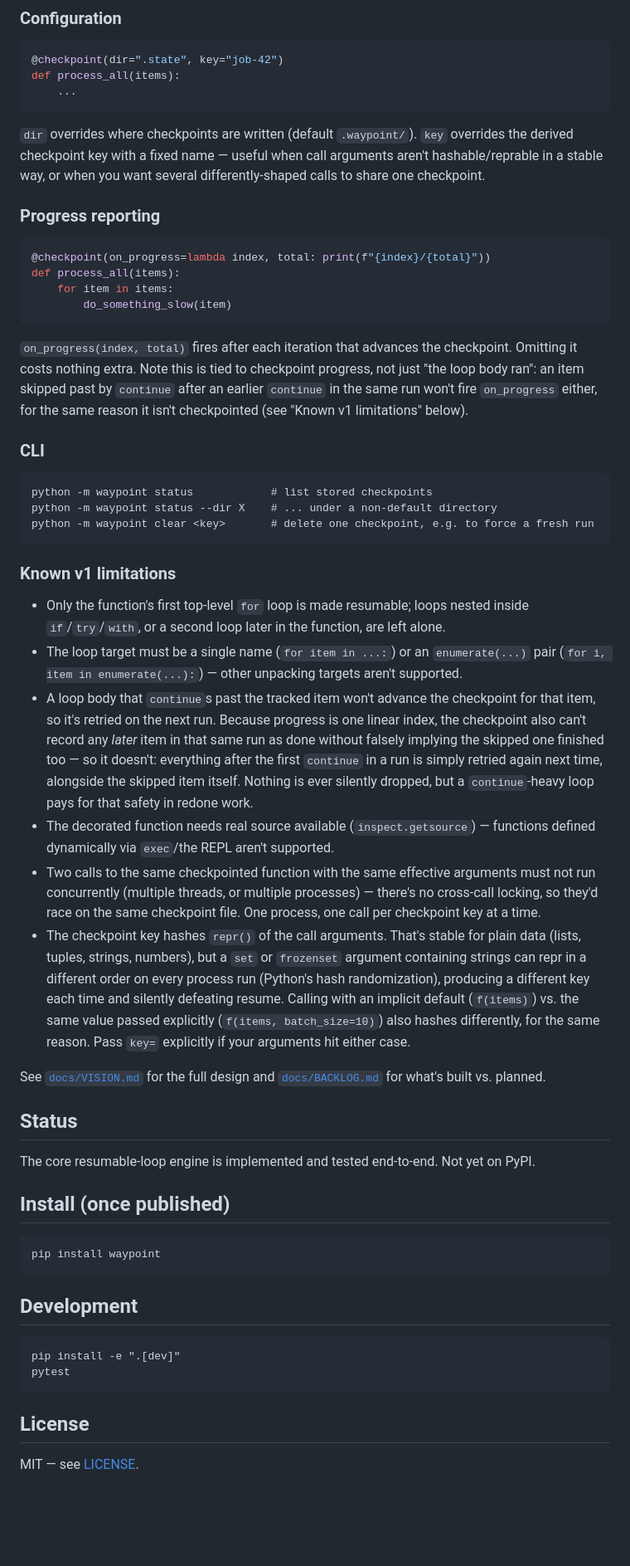
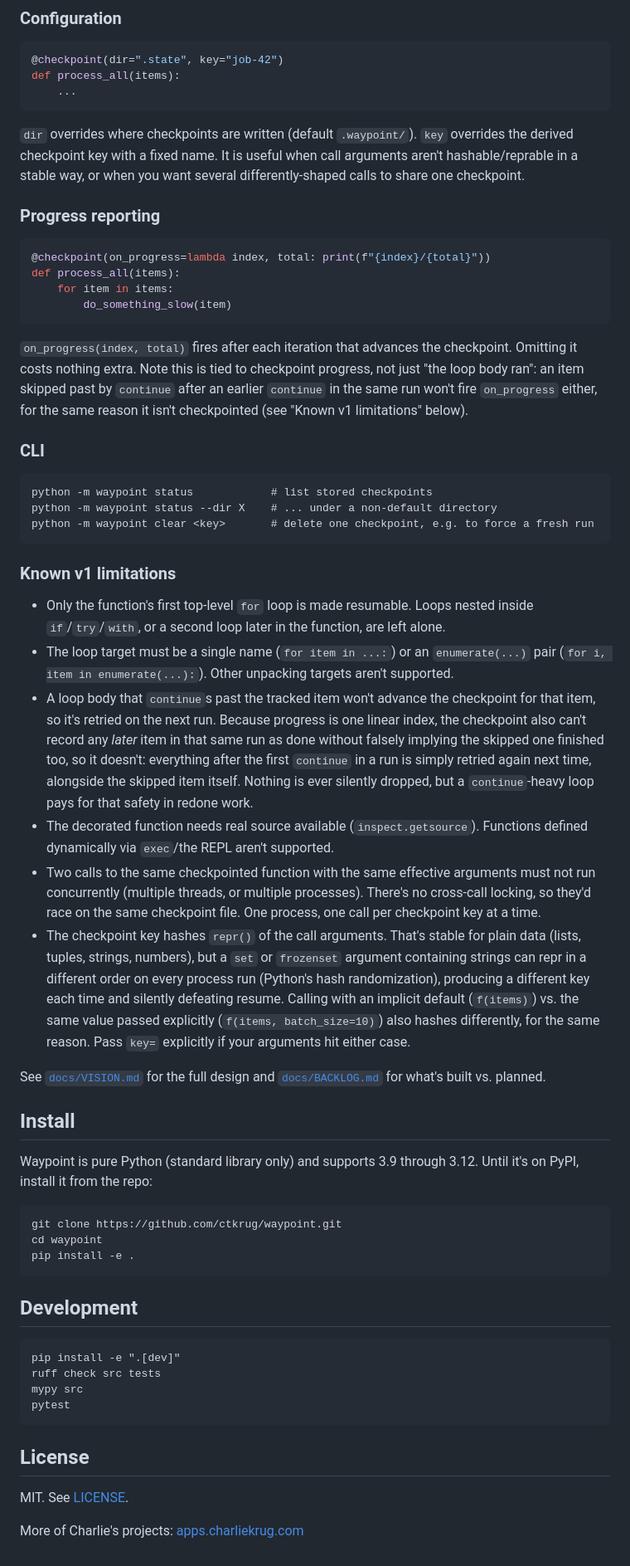
Before and after one commit to ctkrug/waypoint, a Markdown page: README.md, the part around one of its changes. Shown at 83% size. Drawn GitHub-style; blank space fills up the shorter version.

````diff
--- a/README.md
+++ b/README.md
@@ -92,9 +99,9 @@ def process_all(items):
 ```
 
 `dir` overrides where checkpoints are written (default `.waypoint/`).
-`key` overrides the derived checkpoint key with a fixed name — useful
-when call arguments aren't hashable/reprable in a stable way, or when
-you want several differently-shaped calls to share one checkpoint.
+`key` overrides the derived checkpoint key with a fixed name. It is useful
+when call arguments aren't hashable/reprable in a stable way, or when you
+want several differently-shaped calls to share one checkpoint.
 
 ### Progress reporting
 
@@ -105,10 +112,10 @@ def process_all(items):
         do_something_slow(item)
 ```
 
-`on_progress(index, total)` fires after each iteration that advances
-the checkpoint. Omitting it costs nothing extra. Note this is tied to
-checkpoint progress, not just "the loop body ran": an item skipped past
-by `continue` after an earlier `continue` in the same run won't fire
+`on_progress(index, total)` fires after each iteration that advances the
+checkpoint. Omitting it costs nothing extra. Note this is tied to
+checkpoint progress, not just "the loop body ran": an item skipped past by
+`continue` after an earlier `continue` in the same run won't fire
 `on_progress` either, for the same reason it isn't checkpointed (see
 "Known v1 limitations" below).
 
@@ -122,52 +129,56 @@ python -m waypoint clear <key>       # delete one checkpoint, e.g. to force a fr
 
 ### Known v1 limitations
 
-- Only the function's first top-level `for` loop is made resumable;
-  loops nested inside `if`/`try`/`with`, or a second loop later in the
-  function, are left alone.
+- Only the function's first top-level `for` loop is made resumable. Loops
+  nested inside `if`/`try`/`with`, or a second loop later in the function,
+  are left alone.
 - The loop target must be a single name (`for item in ...:`) or an
-  `enumerate(...)` pair (`for i, item in enumerate(...):`) — other
-  unpacking targets aren't supported.
+  `enumerate(...)` pair (`for i, item in enumerate(...):`). Other unpacking
+  targets aren't supported.
 - A loop body that `continue`s past the tracked item won't advance the
   checkpoint for that item, so it's retried on the next run. Because
   progress is one linear index, the checkpoint also can't record any
   *later* item in that same run as done without falsely implying the
-  skipped one finished too — so it doesn't: everything after the first
+  skipped one finished too, so it doesn't: everything after the first
   `continue` in a run is simply retried again next time, alongside the
   skipped item itself. Nothing is ever silently dropped, but a
   `continue`-heavy loop pays for that safety in redone work.
-- The decorated function needs real source available (`inspect.getsource`)
-  — functions defined dynamically via `exec`/the REPL aren't supported.
+- The decorated function needs real source available (`inspect.getsource`).
+  Functions defined dynamically via `exec`/the REPL aren't supported.
 - Two calls to the same checkpointed function with the same effective
   arguments must not run concurrently (multiple threads, or multiple
-  processes) — there's no cross-call locking, so they'd race on the same
+  processes). There's no cross-call locking, so they'd race on the same
   checkpoint file. One process, one call per checkpoint key at a time.
-- The checkpoint key hashes `repr()` of the call arguments. That's
-  stable for plain data (lists, tuples, strings, numbers), but a `set`
-  or `frozenset` argument containing strings can repr in a different
-  order on every process run (Python's hash randomization), producing a
-  different key each time and silently defeating resume. Calling with
-  an implicit default (`f(items)`) vs. the same value passed explicitly
-  (`f(items, batch_size=10)`) also hashes differently, for the same
-  reason. Pass `key=` explicitly if your arguments hit either case.
+- The checkpoint key hashes `repr()` of the call arguments. That's stable
+  for plain data (lists, tuples, strings, numbers), but a `set` or
+  `frozenset` argument containing strings can repr in a different order on
+  every process run (Python's hash randomization), producing a different
+  key each time and silently defeating resume. Calling with an implicit
+  default (`f(items)`) vs. the same value passed explicitly
+  (`f(items, batch_size=10)`) also hashes differently, for the same reason.
+  Pass `key=` explicitly if your arguments hit either case.
 
 See [`docs/VISION.md`](docs/VISION.md) for the full design and
 [`docs/BACKLOG.md`](docs/BACKLOG.md) for what's built vs. planned.
 
-## Status
+## Install
 
-The core resumable-loop engine is implemented and tested end-to-end.
-Not yet on PyPI.
+Waypoint is pure Python (standard library only) and supports 3.9 through
+3.12. Until it's on PyPI, install it from the repo:
 
-## Install (once published)
-
-    pip install waypoint
+    git clone https://github.com/ctkrug/waypoint.git
+    cd waypoint
+    pip install -e .
 
 ## Development
 
     pip install -e ".[dev]"
+    ruff check src tests
+    mypy src
     pytest
 
 ## License
 
-MIT — see [LICENSE](LICENSE).
+MIT. See [LICENSE](LICENSE).
+
+More of Charlie's projects: [apps.charliekrug.com](https://apps.charliekrug.com)
````
Also changed, not shown: other parts of README.md (+42 -35 lines).
